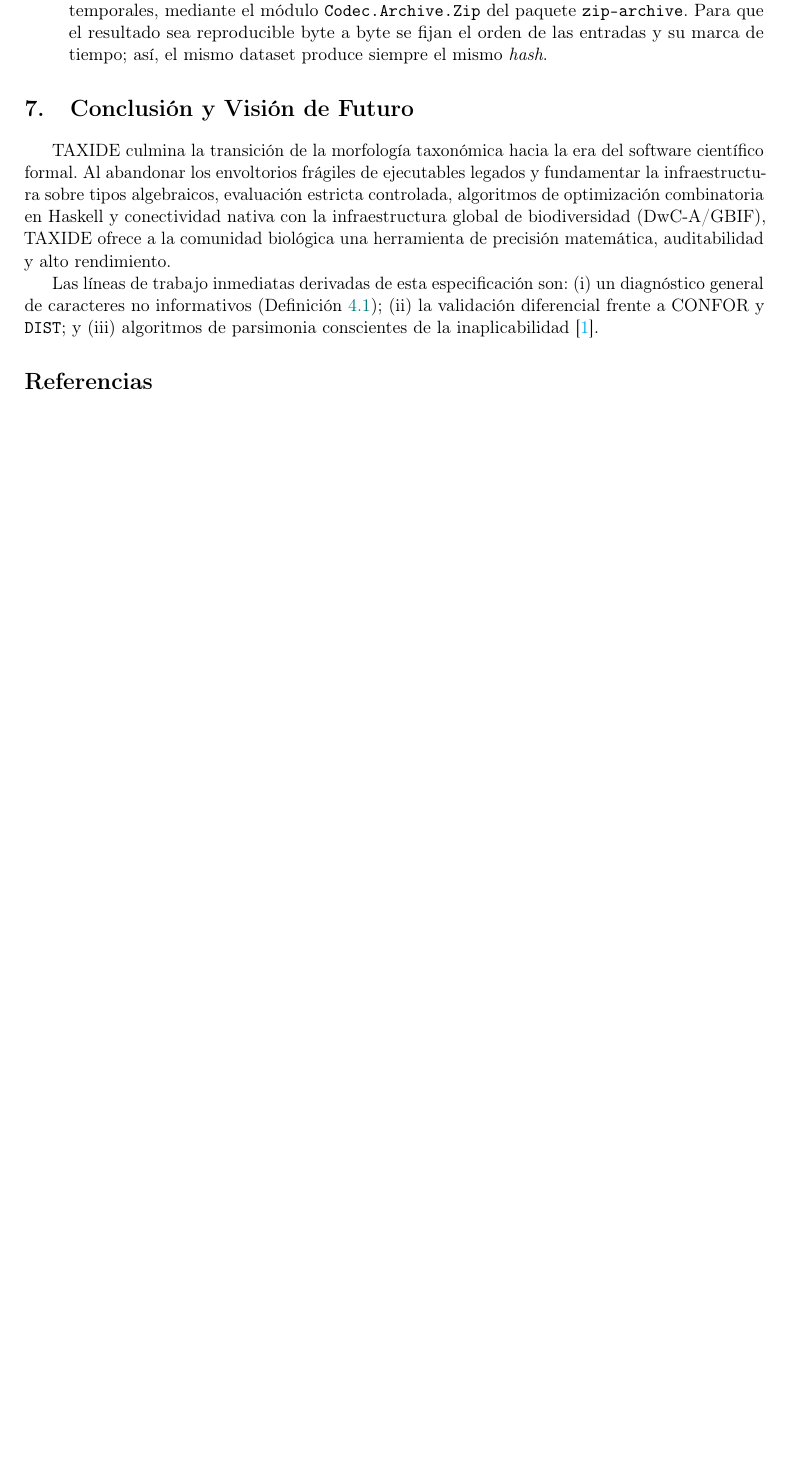
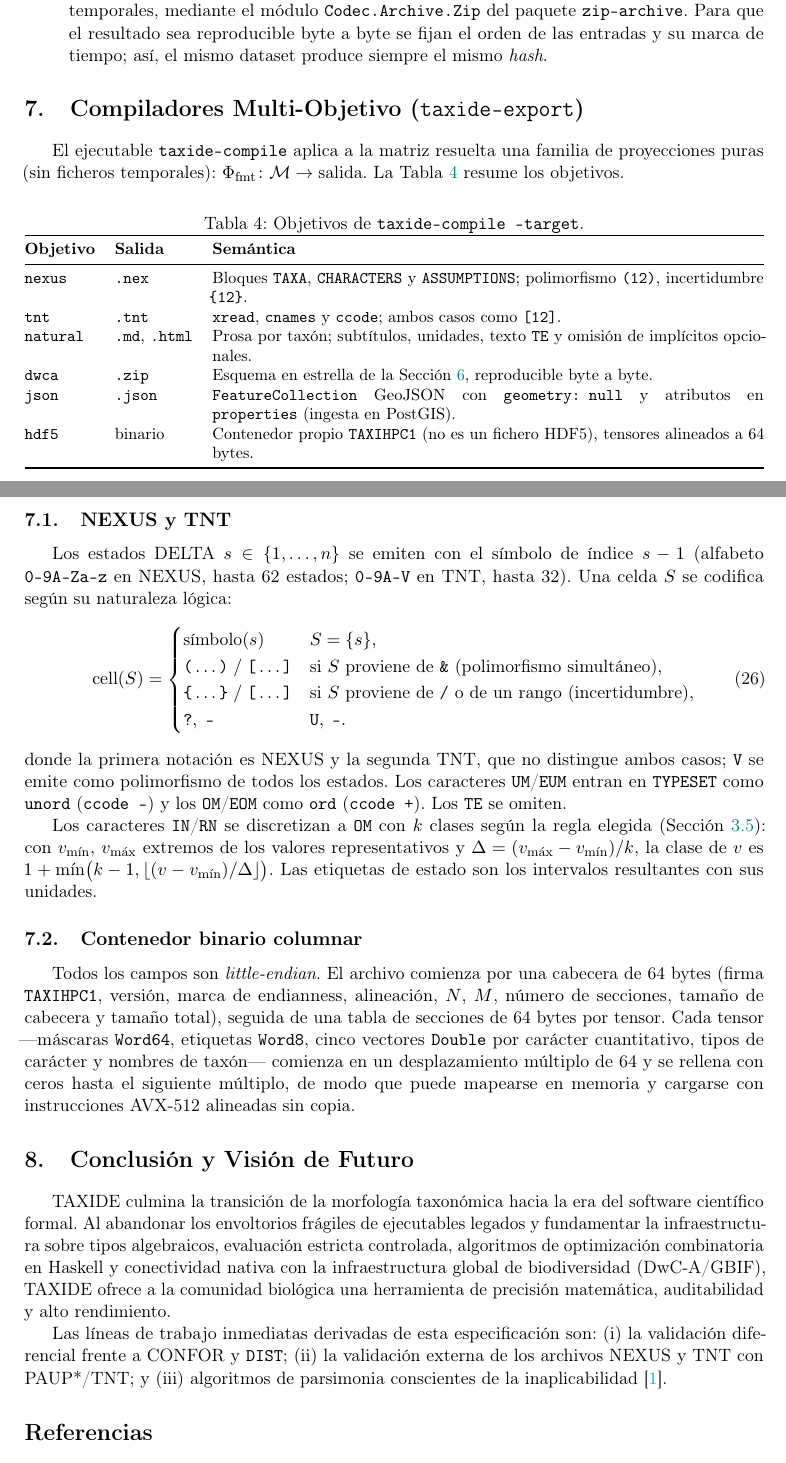
Before and after one commit to oscar-bio-dev/taxide, a LaTeX paper (doc/taxide.tex): part of page 13 of 14 before the commit and two parts of pages 13 and 14 of 15 after it, the two joined at a grey line, cut so that both start at the same text, the shorter picture padded with empty space. Compiled offline with pdfLaTeX.

Commit message:
feat(export): Fase 3 - taxide-export y taxide-compile (nexus, tnt, natural, dwca, json, hdf5)

```diff
--- a/doc/taxide.tex
+++ b/doc/taxide.tex
@@ -29,7 +29,7 @@
 }
 
 % --- Versión del documento (fecha fija para compilaciones reproducibles) ---
-\newcommand{\taxideversion}{0.2.1}
+\newcommand{\taxideversion}{0.3.0}
 \newcommand{\taxidedate}{28 de octubre de 2026}
 
 % --- Configuración para Listados de Código Haskell ---
@@ -568,11 +573,55 @@ Los caracteres de texto libre (\texttt{TE}) y los párrafos generados por el mot
 \end{enumerate}
 
 % =========================================================================
+\section{Compiladores Multi-Objetivo (\texttt{taxide-export})}
+\label{sec:export}
+% =========================================================================
+
+El ejecutable \texttt{taxide-compile} aplica a la matriz resuelta una familia de proyecciones puras (sin ficheros temporales): $\Phi_{\text{fmt}} \colon \mathcal{M} \to \text{salida}$. La Tabla~\ref{tab:targets} resume los objetivos.
+
+\begin{table}[ht]
+\centering
+\small
+\caption{Objetivos de \texttt{taxide-compile --target}.}
+\label{tab:targets}
+\begin{tabularx}{\textwidth}{@{}l l X@{}}
+\toprule
+\textbf{Objetivo} & \textbf{Salida} & \textbf{Semántica} \\
+\midrule
+\texttt{nexus} & \texttt{.nex} & Bloques \texttt{TAXA}, \texttt{CHARACTERS} y \texttt{ASSUMPTIONS}; polimorfismo \texttt{(12)}, incertidumbre \texttt{\{12\}}. \\
+\texttt{tnt} & \texttt{.tnt} & \texttt{xread}, \texttt{cnames} y \texttt{ccode}; ambos casos como \texttt{[12]}. \\
+\texttt{natural} & \texttt{.md}, \texttt{.html} & Prosa por taxón; subtítulos, unidades, texto \texttt{TE} y omisión de implícitos opcionales. \\
+\texttt{dwca} & \texttt{.zip} & Esquema en estrella de la Sección~\ref{sec:dwca}, reproducible byte a byte. \\
+\texttt{json} & \texttt{.json} & \texttt{FeatureCollection} GeoJSON con \texttt{geometry: null} y atributos en \texttt{properties} (ingesta en PostGIS). \\
+\texttt{hdf5} & binario & Contenedor propio \texttt{TAXIHPC1} (no es un fichero HDF5), tensores alineados a 64 bytes. \\
+\bottomrule
+\end{tabularx}
+\end{table}
+
+\subsection{NEXUS y TNT}
+Los estados DELTA $s \in \{1,\dots,n\}$ se emiten con el símbolo de índice $s-1$ (alfabeto \texttt{0-9A-Za-z} en NEXUS, hasta 62 estados; \texttt{0-9A-V} en TNT, hasta 32). Una celda $S$ se codifica según su naturaleza lógica:
+\begin{equation}
+\mathrm{cell}(S) =
+\begin{cases}
+\text{símbolo}(s) & S = \{s\},\\
+\texttt{(}\dots\texttt{)} \;/\; \texttt{[}\dots\texttt{]} & \text{si $S$ proviene de \texttt{\&} (polimorfismo simultáneo)},\\
+\texttt{\{}\dots\texttt{\}} \;/\; \texttt{[}\dots\texttt{]} & \text{si $S$ proviene de \texttt{/} o de un rango (incertidumbre)},\\
+\texttt{?},\; \texttt{-} & \texttt{U},\; \texttt{-}.
+\end{cases}
+\end{equation}
+donde la primera notación es NEXUS y la segunda TNT, que no distingue ambos casos; \texttt{V} se emite como polimorfismo de todos los estados. Los caracteres \texttt{UM}/\texttt{EUM} entran en \texttt{TYPESET} como \texttt{unord} (\texttt{ccode -}) y los \texttt{OM}/\texttt{EOM} como \texttt{ord} (\texttt{ccode +}). Los \texttt{TE} se omiten.
+
+Los caracteres \texttt{IN}/\texttt{RN} se discretizan a \texttt{OM} con $k$ clases según la regla elegida (Sección~\ref{sec:discretizacion}): con $v_{\min}$, $v_{\max}$ extremos de los valores representativos y $\Delta = (v_{\max}-v_{\min})/k$, la clase de $v$ es $1 + \min\!\big(k-1, \lfloor (v - v_{\min})/\Delta \rfloor\big)$. Las etiquetas de estado son los intervalos resultantes con sus unidades.
+
+\subsection{Contenedor binario columnar}
+Todos los campos son \textit{little-endian}. El archivo comienza por una cabecera de 64 bytes (firma \texttt{TAXIHPC1}, versión, marca de endianness, alineación, $N$, $M$, número de secciones, tamaño de cabecera y tamaño total), seguida de una tabla de secciones de 64 bytes por tensor. Cada tensor ---máscaras \texttt{Word64}, etiquetas \texttt{Word8}, cinco vectores \texttt{Double} por carácter cuantitativo, tipos de carácter y nombres de taxón--- comienza en un desplazamiento múltiplo de 64 y se rellena con ceros hasta el siguiente múltiplo, de modo que puede mapearse en memoria y cargarse con instrucciones AVX-512 alineadas sin copia.
+
+% =========================================================================
 \section{Conclusión y Visión de Futuro}
 % =========================================================================
 TAXIDE culmina la transición de la morfología taxonómica hacia la era del software científico formal. Al abandonar los envoltorios frágiles de ejecutables legados y fundamentar la infraestructura sobre tipos algebraicos, evaluación estricta controlada, algoritmos de optimización combinatoria en Haskell y conectividad nativa con la infraestructura global de biodiversidad (DwC-A/GBIF), TAXIDE ofrece a la comunidad biológica una herramienta de precisión matemática, auditabilidad y alto rendimiento.
 
-Las líneas de trabajo inmediatas derivadas de esta especificación son: (i) un diagnóstico general de caracteres no informativos (Definición~\ref{def:informativo}); (ii) la validación diferencial frente a CONFOR y \texttt{DIST}; y (iii) algoritmos de parsimonia conscientes de la inaplicabilidad \cite{brazeau2019}.
+Las líneas de trabajo inmediatas derivadas de esta especificación son: (i) la validación diferencial frente a CONFOR y \texttt{DIST}; (ii) la validación externa de los archivos NEXUS y TNT con PAUP*/TNT; y (iii) algoritmos de parsimonia conscientes de la inaplicabilidad \cite{brazeau2019}.
 
 % =========================================================================
 \begin{thebibliography}{99}
```
Also changed, not shown: doc/RUNBOOK.md (+23 -13 lines), hie.yaml (+6 -0 lines), CHANGELOG.md, README.md, doc/taxide.pdf, doc/taxide.tex (13 more changed lines), 11 other files.
